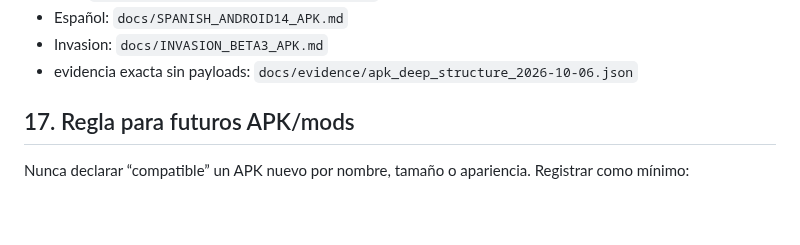
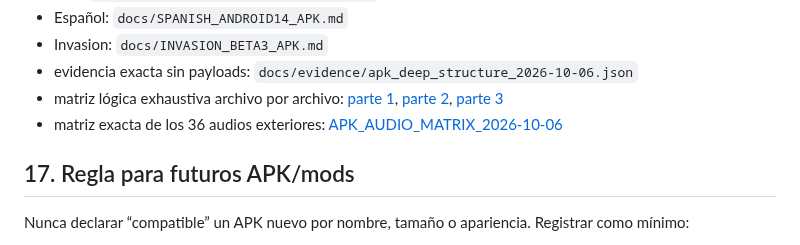
Before and after one commit to VegettoSan/Drag-n-Ball-Tap-Battle-PS-Vita, a Markdown page: docs/APK_TECHNICAL_REFERENCE.md, the part around the change. GitHub-like rendering; blank space fills up the shorter version.

Commit message:
Index exhaustive logical file and audio matrices

```diff
--- a/docs/APK_TECHNICAL_REFERENCE.md
+++ b/docs/APK_TECHNICAL_REFERENCE.md
@@ -726,6 +726,12 @@ Conclusión válida: comparten el mismo helper nativo. Conclusión **no** válid
 - Español: `docs/SPANISH_ANDROID14_APK.md`
 - Invasion: `docs/INVASION_BETA3_APK.md`
 - evidencia exacta sin payloads: `docs/evidence/apk_deep_structure_2026-10-06.json`
+- matriz lógica exhaustiva archivo por archivo:
+  [parte 1](evidence/APK_LOGICAL_FILE_MATRIX_2026-10-06_PART1.md),
+  [parte 2](evidence/APK_LOGICAL_FILE_MATRIX_2026-10-06_PART2.md),
+  [parte 3](evidence/APK_LOGICAL_FILE_MATRIX_2026-10-06_PART3.md)
+- matriz exacta de los 36 audios exteriores:
+  [APK_AUDIO_MATRIX_2026-10-06](evidence/APK_AUDIO_MATRIX_2026-10-06.md)
 
 ## 17. Regla para futuros APK/mods
 
```
